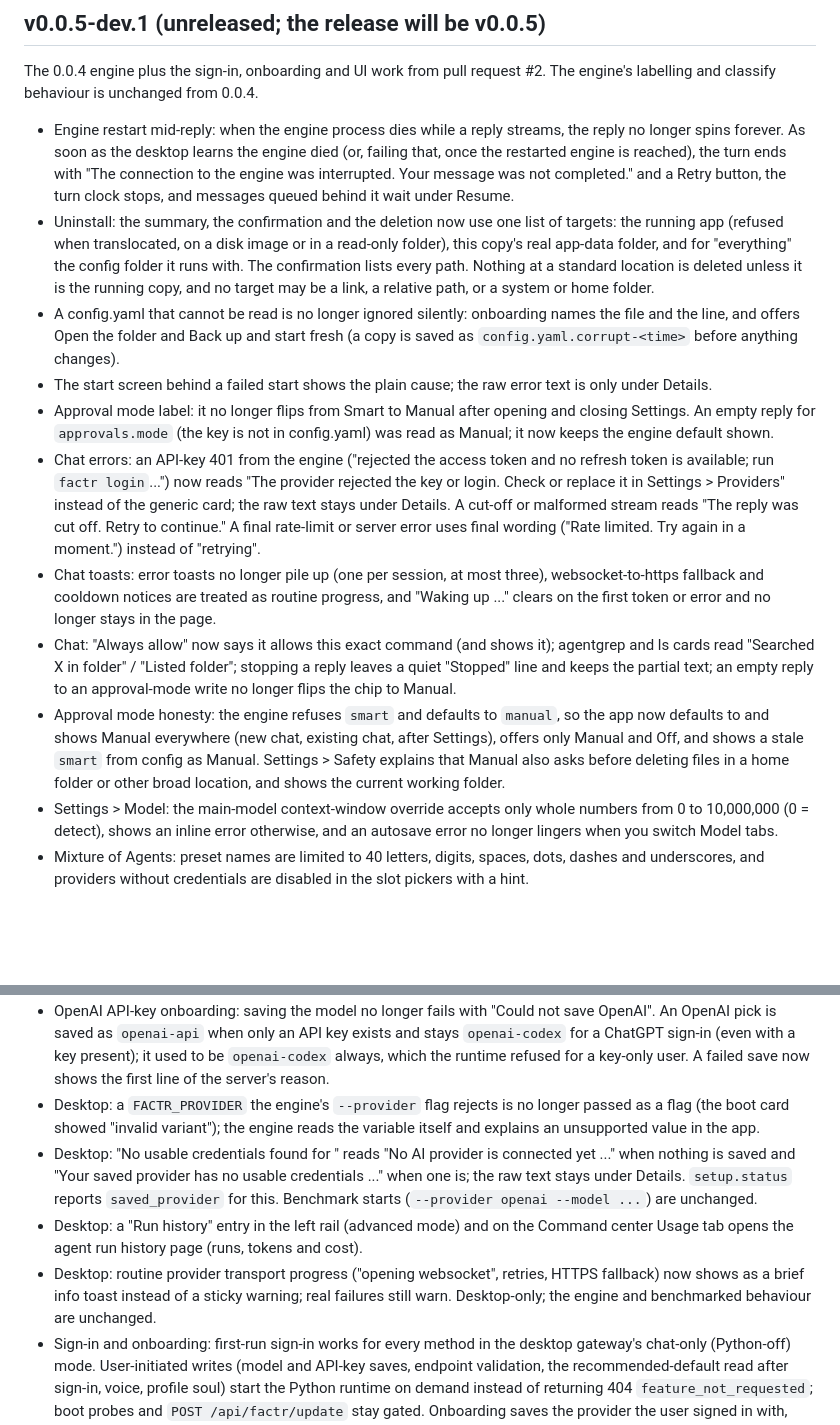
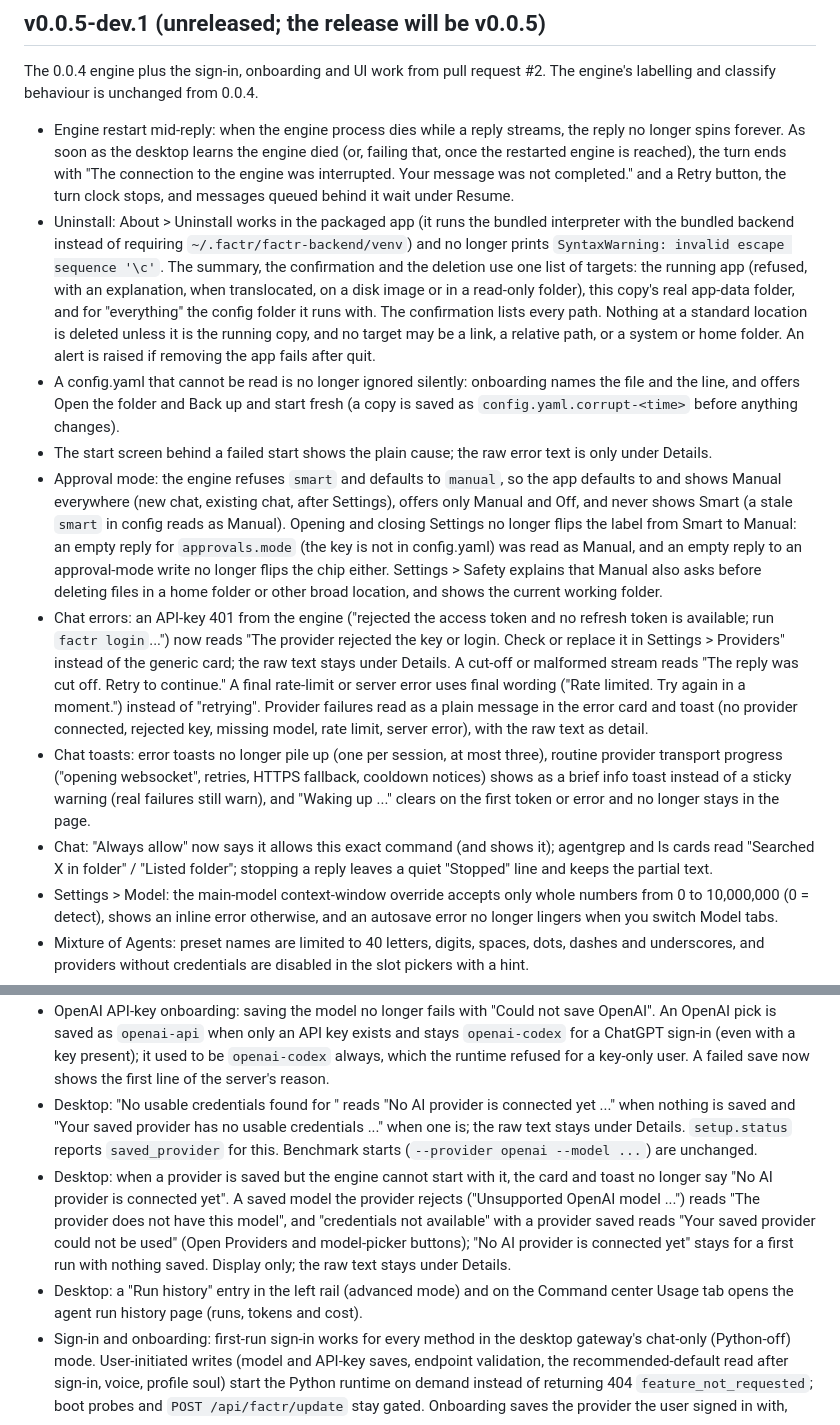
Before and after one commit to Refactr-io/Factr-I, a Markdown page: docs/CHANGELOG.md, 2 parts joined by grey strips. Rendered like a GitHub page; blank space fills up the shorter version.

```diff
--- a/docs/CHANGELOG.md
+++ b/docs/CHANGELOG.md
@@ -9,30 +9,34 @@ behaviour is unchanged from 0.0.4.
   soon as the desktop learns the engine died (or, failing that, once the restarted engine is reached), the turn ends
   with "The connection to the engine was interrupted. Your message was not completed." and a Retry button, the turn
   clock stops, and messages queued behind it wait under Resume.
-- Uninstall: the summary, the confirmation and the deletion now use one list of targets: the running app (refused when
-  translocated, on a disk image or in a read-only folder), this copy's real app-data folder, and for "everything" the
-  config folder it runs with. The confirmation lists every path. Nothing at a standard location is deleted unless it
-  is the running copy, and no target may be a link, a relative path, or a system or home folder.
+- Uninstall: About > Uninstall works in the packaged app (it runs the bundled interpreter with the bundled backend
+  instead of requiring `~/.factr/factr-backend/venv`) and no longer prints `SyntaxWarning: invalid escape sequence
+  '\c'`. The summary, the confirmation and the deletion use one list of targets: the running app (refused, with an
+  explanation, when translocated, on a disk image or in a read-only folder), this copy's real app-data folder, and for
+  "everything" the config folder it runs with. The confirmation lists every path. Nothing at a standard location is
+  deleted unless it is the running copy, and no target may be a link, a relative path, or a system or home folder. An
+  alert is raised if removing the app fails after quit.
 - A config.yaml that cannot be read is no longer ignored silently: onboarding names the file and the line, and offers
   Open the folder and Back up and start fresh (a copy is saved as `config.yaml.corrupt-<time>` before anything changes).
 - The start screen behind a failed start shows the plain cause; the raw error text is only under Details.
-- Approval mode label: it no longer flips from Smart to Manual after opening and closing Settings. An empty reply for
-  `approvals.mode` (the key is not in config.yaml) was read as Manual; it now keeps the engine default shown.
+- Approval mode: the engine refuses `smart` and defaults to `manual`, so the app defaults to and shows Manual
+  everywhere (new chat, existing chat, after Settings), offers only Manual and Off, and never shows Smart (a stale
+  `smart` in config reads as Manual). Opening and closing Settings no longer flips the label from Smart to Manual: an
+  empty reply for `approvals.mode` (the key is not in config.yaml) was read as Manual, and an empty reply to an
+  approval-mode write no longer flips the chip either. Settings > Safety explains that Manual also asks before
+  deleting files in a home folder or other broad location, and shows the current working folder.
 - Chat errors: an API-key 401 from the engine ("rejected the access token and no refresh token is available; run
   `factr login`...") now reads "The provider rejected the key or login. Check or replace it in Settings > Providers"
-  instead of the generic card; the raw text stays under Details. A cut-off or malformed stream reads "The reply was cut
-  off. Retry to continue." A final rate-limit or server error uses final wording ("Rate limited. Try again in a
-  moment.") instead of "retrying".
-- Chat toasts: error toasts no longer pile up (one per session, at most three), websocket-to-https fallback and
-  cooldown notices are treated as routine progress, and "Waking up <profile>..." clears on the first token or error and
-  no longer stays in the page.
-- Chat: "Always allow" now says it allows this exact command (and shows it); agentgrep and ls cards read "Searched X in
-  folder" / "Listed folder"; stopping a reply leaves a quiet "Stopped" line and keeps the partial text; an empty reply
-  to an approval-mode write no longer flips the chip to Manual.
-- Approval mode honesty: the engine refuses `smart` and defaults to `manual`, so the app now defaults to and shows
-  Manual everywhere (new chat, existing chat, after Settings), offers only Manual and Off, and shows a stale `smart`
-  from config as Manual. Settings > Safety explains that Manual also asks before deleting files in a home folder or
-  other broad location, and shows the current working folder.
+  instead of the generic card; the raw text stays under Details. A cut-off or malformed stream reads "The reply was
+  cut off. Retry to continue." A final rate-limit or server error uses final wording ("Rate limited. Try again in a
+  moment.") instead of "retrying". Provider failures read as a plain message in the error card and toast (no provider
+  connected, rejected key, missing model, rate limit, server error), with the raw text as detail.
+- Chat toasts: error toasts no longer pile up (one per session, at most three), routine provider transport progress
+  ("opening websocket", retries, HTTPS fallback, cooldown notices) shows as a brief info toast instead of a sticky
+  warning (real failures still warn), and "Waking up <profile>..." clears on the first token or error and no longer
+  stays in the page.
+- Chat: "Always allow" now says it allows this exact command (and shows it); agentgrep and ls cards read "Searched X
+  in folder" / "Listed folder"; stopping a reply leaves a quiet "Stopped" line and keeps the partial text.
 - Settings > Model: the main-model context-window override accepts only whole numbers from 0 to 10,000,000 (0 = detect),
   shows an inline error otherwise, and an autosave error no longer lingers when you switch Model tabs.
 - Mixture of Agents: preset names are limited to 40 letters, digits, spaces, dots, dashes and underscores, and providers
@@ -65,13 +69,15 @@ behaviour is unchanged from 0.0.4.
   `openai-api` when only an API key exists and stays `openai-codex` for a ChatGPT sign-in (even with a key present);
   it used to be `openai-codex` always, which the runtime refused for a key-only user. A failed save now shows the
   first line of the server's reason.
-- Desktop: a `FACTR_PROVIDER` the engine's `--provider` flag rejects is no longer passed as a flag (the boot card
-  showed "invalid variant"); the engine reads the variable itself and explains an unsupported value in the app.
 - Desktop: "No usable credentials found for <X>" reads "No AI provider is connected yet ..." when nothing is saved and
   "Your saved provider <X> has no usable credentials ..." when one is; the raw text stays under Details.
   `setup.status` reports `saved_provider` for this. Benchmark starts (`--provider openai --model ...`) are unchanged.
+- Desktop: when a provider is saved but the engine cannot start with it, the card and toast no longer say "No AI
+  provider is connected yet". A saved model the provider rejects ("Unsupported OpenAI model ...") reads "The provider
+  does not have this model", and "credentials not available" with a provider saved reads "Your saved provider could
+  not be used" (Open Providers and model-picker buttons); "No AI provider is connected yet" stays for a first run with
+  nothing saved. Display only; the raw text stays under Details.
 - Desktop: a "Run history" entry in the left rail (advanced mode) and on the Command center Usage tab opens the agent run history page (runs, tokens and cost).
-- Desktop: routine provider transport progress ("opening websocket", retries, HTTPS fallback) now shows as a brief info toast instead of a sticky warning; real failures still warn. Desktop-only; the engine and benchmarked behaviour are unchanged.
 - Sign-in and onboarding: first-run sign-in works for every method in the desktop gateway's chat-only (Python-off)
   mode. User-initiated writes (model and API-key saves, endpoint validation, the recommended-default read after
   sign-in, voice, profile soul) start the Python runtime on demand instead of returning 404 `feature_not_requested`;
```
Also changed, not shown: other parts of docs/CHANGELOG.md (+26 -19 lines).
